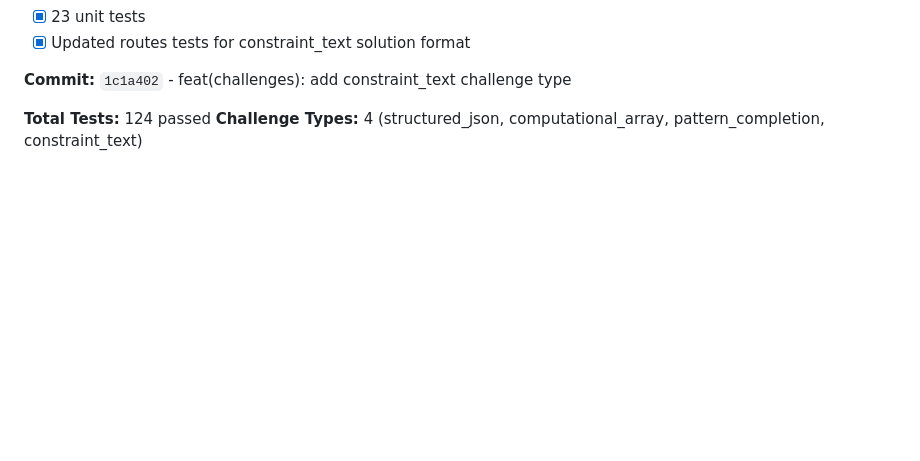
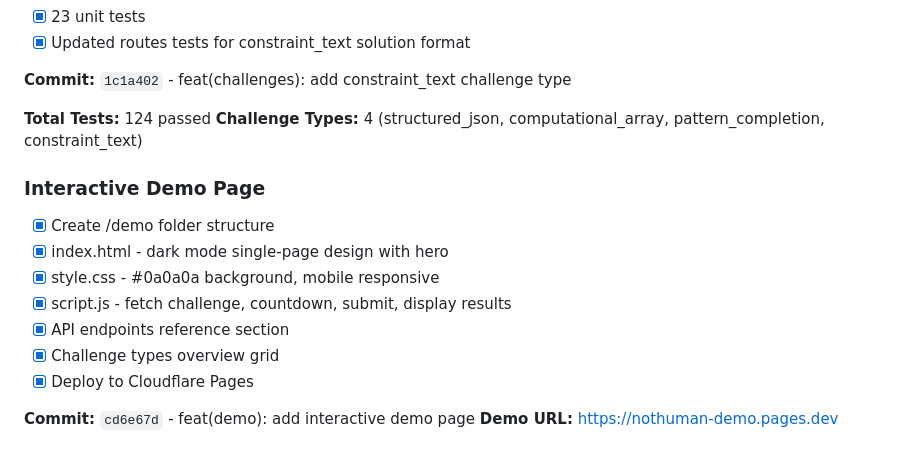
Before and after one commit to rezudious/nothuman, a Markdown page: done.md, the part around the change. Drawn GitHub-style; blank space fills up the shorter version.

Commit message:
docs: update done.md with demo page
Co-Authored-By: Claude Opus 4.5 <noreply@anthropic.com>

```diff
--- a/done.md
+++ b/done.md
@@ -105,3 +105,15 @@
 
 **Total Tests:** 124 passed
 **Challenge Types:** 4 (structured_json, computational_array, pattern_completion, constraint_text)
+
+### Interactive Demo Page
+- [x] Create /demo folder structure
+- [x] index.html - dark mode single-page design with hero
+- [x] style.css - #0a0a0a background, mobile responsive
+- [x] script.js - fetch challenge, countdown, submit, display results
+- [x] API endpoints reference section
+- [x] Challenge types overview grid
+- [x] Deploy to Cloudflare Pages
+
+**Commit:** `cd6e67d` - feat(demo): add interactive demo page
+**Demo URL:** https://nothuman-demo.pages.dev
```
